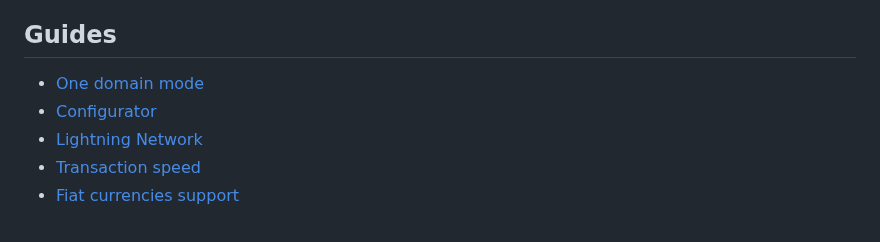
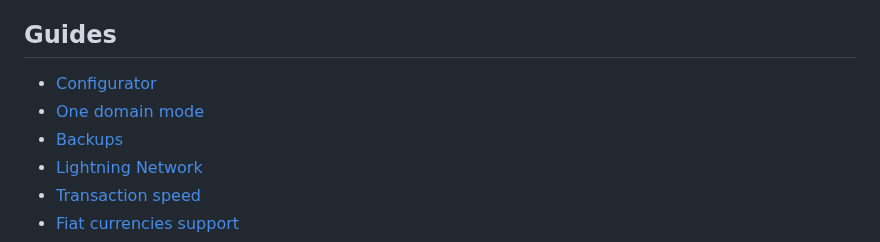
Before and after one commit to bitcart/bitcart-docs, a Markdown page: SUMMARY.md, the part around the change. Drawn GitHub-style.

Commit message:
GitBook: [master] 51 pages and 2 assets modified

```diff
--- a/SUMMARY.md
+++ b/SUMMARY.md
@@ -31,8 +31,9 @@
 
 ## Guides
 
+* [Configurator](guides/configurator.md)
 * [One domain mode](guides/one-domain-mode.md)
-* [Configurator](guides/configurator.md)
+* [Backups](guides/backups.md)
 * [Lightning Network](guides/lightning.md)
 * [Transaction speed](guides/transaction-speed.md)
 * [Fiat currencies support](guides/fiat-currencies-support.md)
```
Also changed, not shown: .gitbook/assets/backups_management.png (added), .gitbook/assets/scheduled_backups.png (added), 1 other file.
